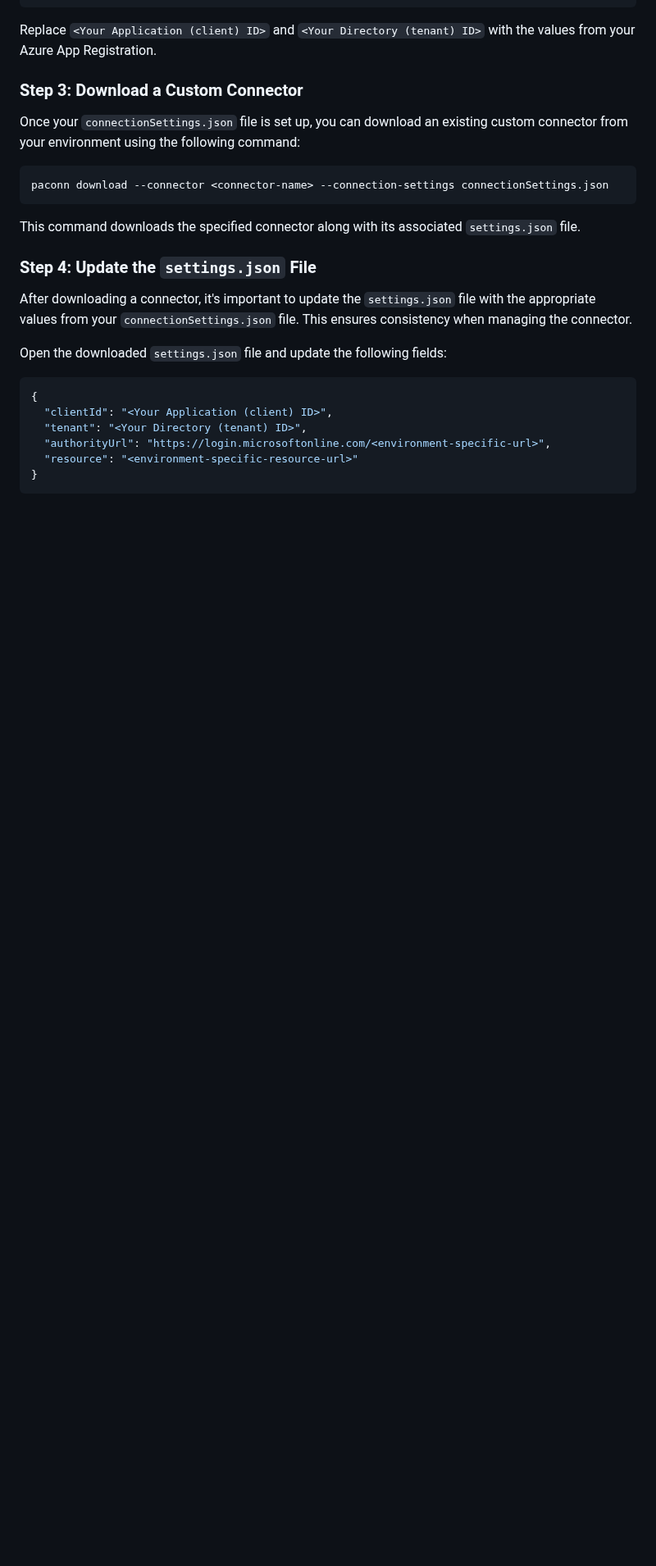
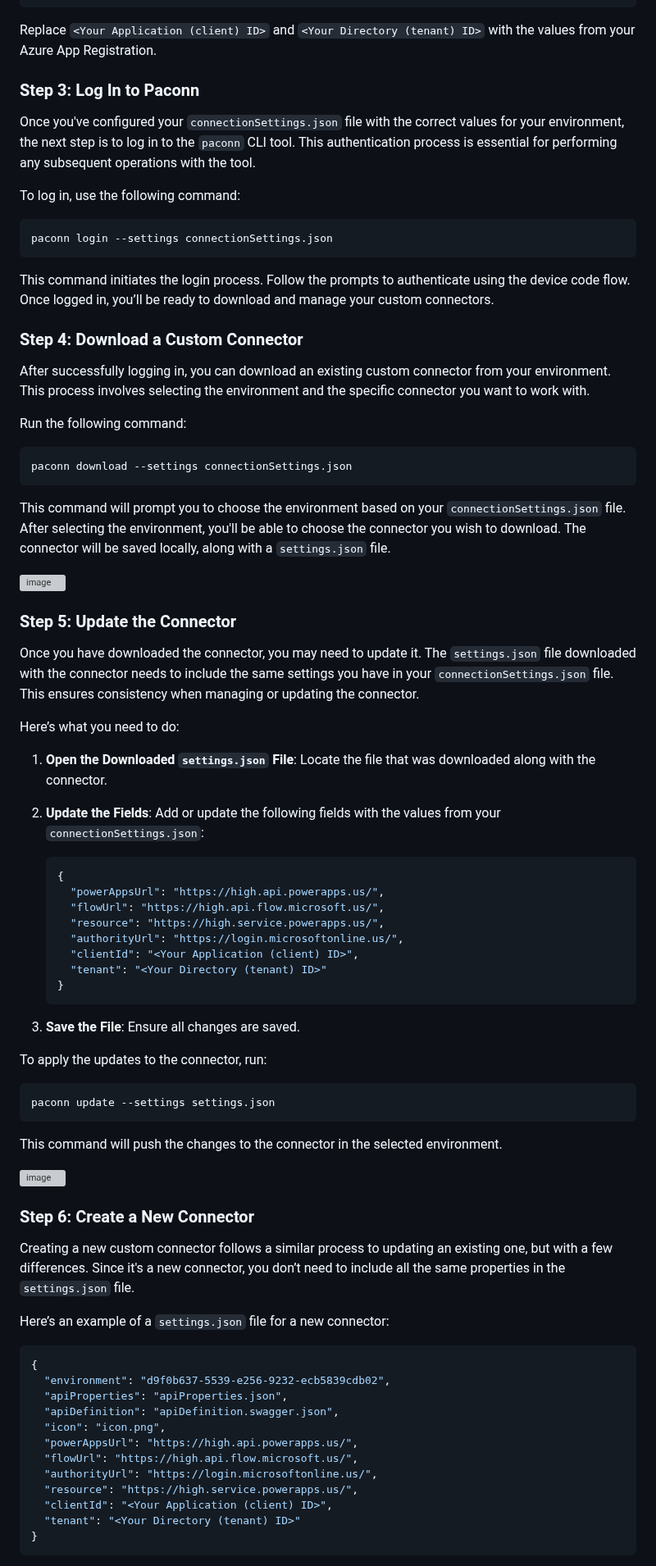
Before and after one commit to rwilson504/Blogger, a Markdown page: paconn-gov-clouds/paconn-gov-clouds.md, the part around one of its changes. Shown at 82% size. Rendered like a GitHub page; blank space fills up the shorter version; grey boxes are pictures that could not be loaded.

````diff
--- a/paconn-gov-clouds/paconn-gov-clouds.md
+++ b/paconn-gov-clouds/paconn-gov-clouds.md
@@ -84,28 +83,82 @@ Next, you'll create a `connectionSettings.json` file with specific values tailor
 
 Replace `<Your Application (client) ID>` and `<Your Directory (tenant) ID>` with the values from your Azure App Registration.
 
-### Step 3: Download a Custom Connector
+### Step 3: Log In to Paconn
 
-Once your `connectionSettings.json` file is set up, you can download an existing custom connector from your environment using the following command:
+Once you've configured your `connectionSettings.json` file with the correct values for your environment, the next step is to log in to the `paconn` CLI tool. This authentication process is essential for performing any subsequent operations with the tool.
+
+To log in, use the following command:
 
 ```bash
-paconn download --connector <connector-name> --connection-settings connectionSettings.json
+paconn login --settings connectionSettings.json
 ```
 
-This command downloads the specified connector along with its associated `settings.json` file.
+This command initiates the login process. Follow the prompts to authenticate using the device code flow. Once logged in, you’ll be ready to download and manage your custom connectors.
 
-### Step 4: Update the `settings.json` File
+### Step 4: Download a Custom Connector
 
-After downloading a connector, it's important to update the `settings.json` file with the appropriate values from your `connectionSettings.json` file. This ensures consistency when managing the connector.
+After successfully logging in, you can download an existing custom connector from your environment. This process involves selecting the environment and the specific connector you want to work with.
 
-Open the downloaded `settings.json` file and update the following fields:
+Run the following command:
+
+```bash
+paconn download --settings connectionSettings.json
+```
+
+This command will prompt you to choose the environment based on your `connectionSettings.json` file. After selecting the environment, you'll be able to choose the connector you wish to download. The connector will be saved locally, along with a `settings.json` file.
+
+![image](https://github.com/user-attachments/assets/4720990c-d74f-44c3-af75-20489313e91b)
+
+### Step 5: Update the Connector
+
+Once you have downloaded the connector, you may need to update it. The `settings.json` file downloaded with the connector needs to include the same settings you have in your `connectionSettings.json` file. This ensures consistency when managing or updating the connector.
+
+Here’s what you need to do:
+
+1. **Open the Downloaded `settings.json` File**: Locate the file that was downloaded along with the connector.
+2. **Update the Fields**: Add or update the following fields with the values from your `connectionSettings.json`:
+
+   ```json
+   {
+     "powerAppsUrl": "https://high.api.powerapps.us/",
+     "flowUrl": "https://high.api.flow.microsoft.us/",
+     "resource": "https://high.service.powerapps.us/",
+     "authorityUrl": "https://login.microsoftonline.us/",
+     "clientId": "<Your Application (client) ID>",
+     "tenant": "<Your Directory (tenant) ID>"
+   }
+   ```
+
+3. **Save the File**: Ensure all changes are saved.
+
+To apply the updates to the connector, run:
+
+```bash
+paconn update --settings settings.json
+```
+
+This command will push the changes to the connector in the selected environment.
+
+![image](https://github.com/user-attachments/assets/2b8a4997-a344-4397-8f58-dcbe8ae5d38c)
+
+### Step 6: Create a New Connector
+
+Creating a new custom connector follows a similar process to updating an existing one, but with a few differences. Since it's a new connector, you don’t need to include all the same properties in the `settings.json` file.
+
+Here’s an example of a `settings.json` file for a new connector:
 
 ```json
 {
+  "environment": "d9f0b637-5539-e256-9232-ecb5839cdb02",
+  "apiProperties": "apiProperties.json",
+  "apiDefinition": "apiDefinition.swagger.json",
+  "icon": "icon.png",
+  "powerAppsUrl": "https://high.api.powerapps.us/",
+  "flowUrl": "https://high.api.flow.microsoft.us/",
+  "authorityUrl": "https://login.microsoftonline.us/",
+  "resource": "https://high.service.powerapps.us/",
   "clientId": "<Your Application (client) ID>",
-  "tenant": "<Your Directory (tenant) ID>",
-  "authorityUrl": "https://login.microsoftonline.com/<environment-specific-url>",
-  "resource": "<environment-specific-resource-url>"
+  "tenant": "<Your Directory (tenant) ID>"
 }
 ```
 
````
Also changed, not shown: other parts of paconn-gov-clouds/paconn-gov-clouds.md (+14 -5 lines).
